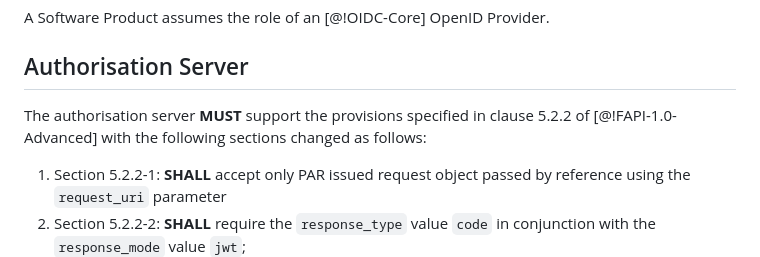
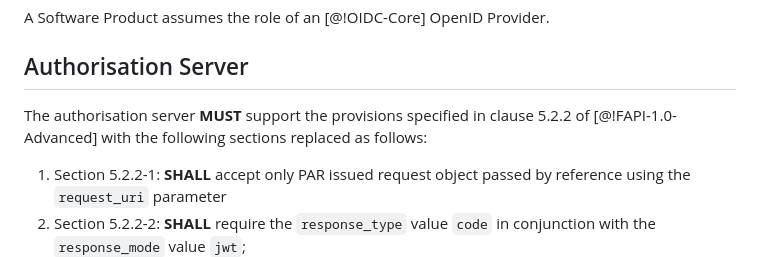
Before and after one commit to datarightplus/datarightplus-infosec-baseline, a Markdown page: draft-authors-cdrplus-infosec-baseline.md, the part around the change. GitHub-like rendering.

Commit message:
Alter text from changed to replaced for FAPI sections

```diff
--- a/draft-authors-cdrplus-infosec-baseline.md
+++ b/draft-authors-cdrplus-infosec-baseline.md
@@ -102,7 +102,7 @@ A Software Product assumes the role of an [@!OIDC-Core] OpenID Provider.
 
 ## Authorisation Server
 
-The authorisation server **MUST** support the provisions specified in clause 5.2.2 of [@!FAPI-1.0-Advanced] with the following sections changed as follows:
+The authorisation server **MUST** support the provisions specified in clause 5.2.2 of [@!FAPI-1.0-Advanced] with the following sections replaced as follows:
 1. Section 5.2.2-1: **SHALL** accept only PAR issued request object passed by reference using the `request_uri` parameter
 1. Section 5.2.2-2: **SHALL** require the `response_type` value `code` in conjunction with the `response_mode` value `jwt`;
 1. Section 5.2.2-11: **MUST** support the pushed authorization request endpoint as described in PAR;
```
